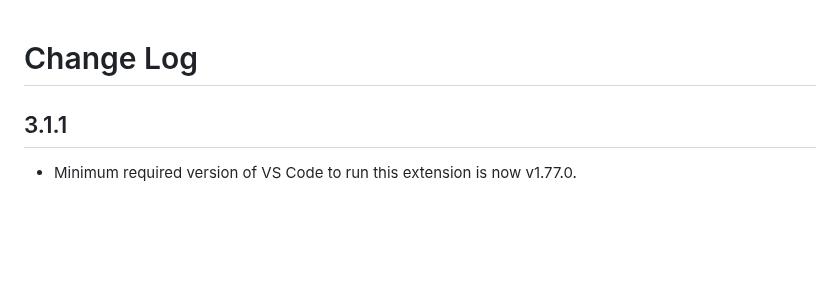
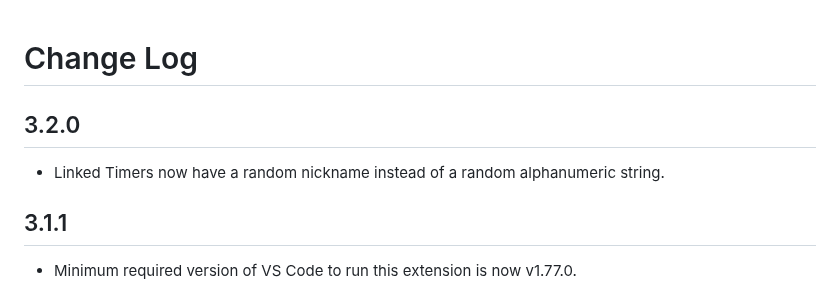
Before and after one commit to felladrin/LinkedTimer, a Markdown page: changelog.md, the part around the change. GitHub-like rendering; blank space fills up the shorter version.

```diff
--- a/changelog.md
+++ b/changelog.md
@@ -1,4 +1,8 @@
 # Change Log
+
+## 3.2.0
+
+- Linked Timers now have a random nickname instead of a random alphanumeric string.
 
 ## 3.1.1
 
```
Also changed, not shown: readme.md (+1 -2 lines), .github/screenshots/2.png, .github/screenshots/3.png (deleted).
